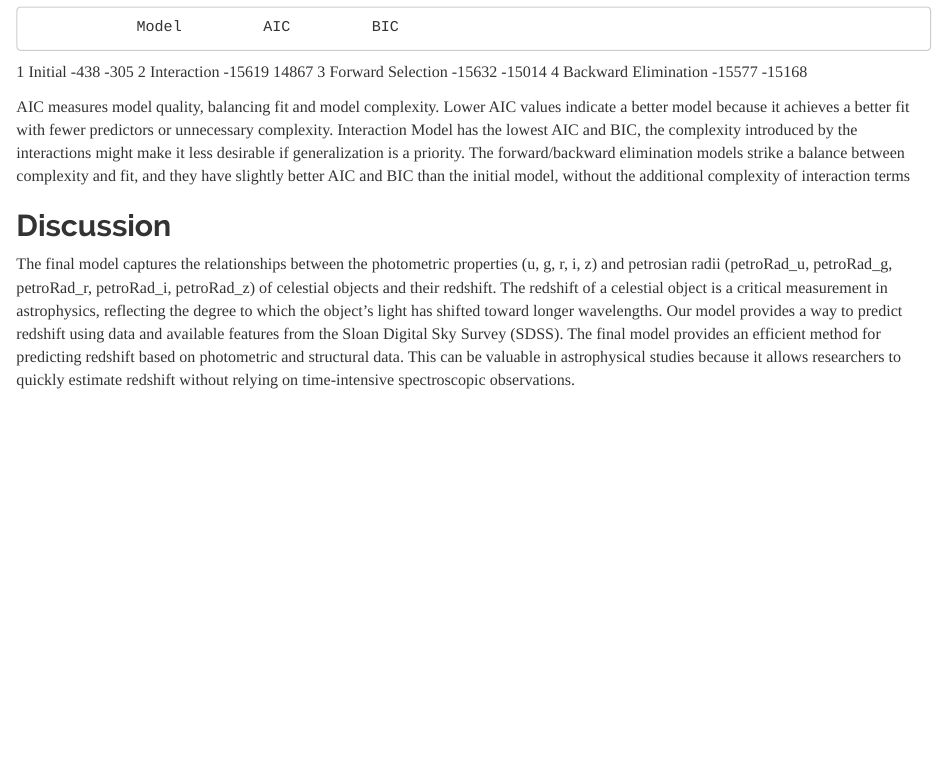
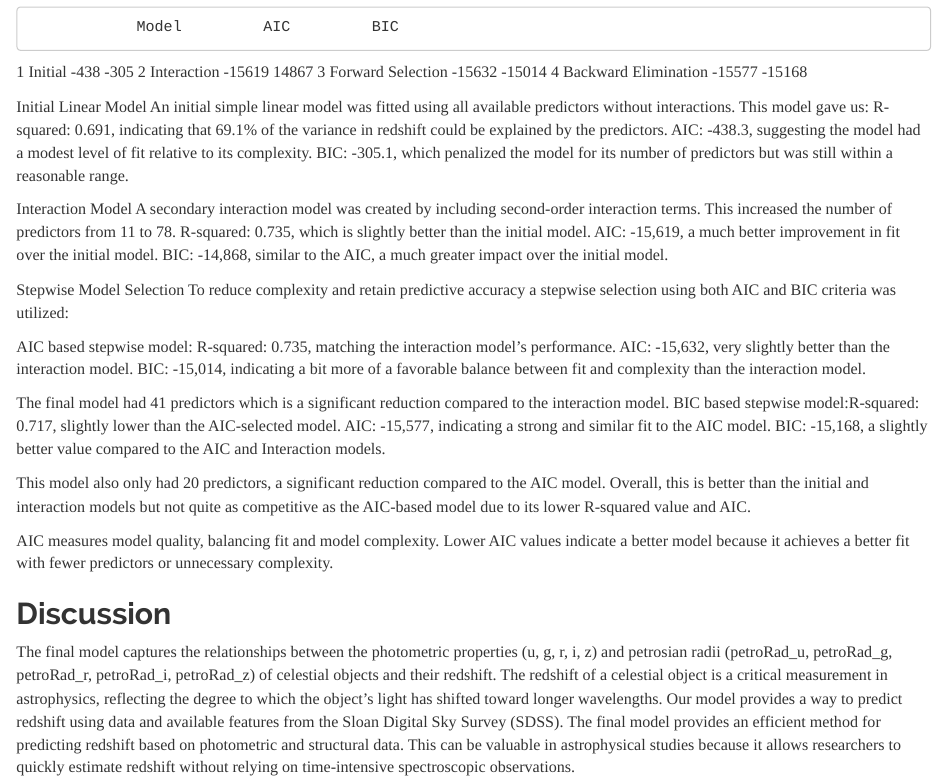
Before and after one commit to Unkwn1/STAT420-Data-Project, an R Markdown document (Analysis.Rmd): the page in a window 1100 px wide, from 5910 px down. Rendered offline with R 4.5, knitr and Pandoc, with nearby package versions; some code elsewhere in the file could not run offline.

Commit message:
Update Analysis.Rmd

```diff
--- a/Analysis.Rmd
+++ b/Analysis.Rmd
@@ -138,10 +138,38 @@ cat("\nThe best model is: ", model_names[best_model_index])
 3    Forward Selection     -15632      -15014
 4 Backward Elimination     -15577      -15168
 
+Initial Linear Model
+An initial simple linear model was fitted using all available predictors without interactions. This model gave us:
+R-squared: 0.691, indicating that 69.1% of the variance in redshift could be explained by the predictors.
+AIC: -438.3, suggesting the model had a modest level of fit relative to its complexity.
+BIC: -305.1, which penalized the model for its number of predictors but was still within a reasonable range.
+
+Interaction Model
+A secondary interaction model was created by including second-order interaction terms. This increased the number of predictors from 11 to 78.
+R-squared: 0.735, which is slightly better than the initial model.
+AIC: -15,619, a much better improvement in fit over the initial model.
+BIC: -14,868, similar to the AIC, a much greater impact over the initial model.
+
+
+Stepwise Model Selection
+To reduce complexity and retain predictive accuracy a stepwise selection using both AIC and BIC criteria was utilized:
+
+AIC based stepwise model:
+R-squared: 0.735, matching the interaction model's performance.
+AIC: -15,632, very slightly better than the interaction model.
+BIC: -15,014, indicating a bit more of a favorable balance between fit and complexity than the interaction model.
+
+The final model had 41 predictors which is a significant reduction compared to the interaction model.
+BIC based stepwise model:R-squared: 0.717, slightly lower than the AIC-selected model.
+AIC: -15,577, indicating a strong and similar fit to the AIC model.
+BIC: -15,168, a slightly better value compared to the AIC and Interaction models.
+
+This model also only had 20 predictors, a significant reduction compared to the AIC model.
+Overall, this is better than the initial and interaction models but not quite as competitive as the AIC-based model due to its lower R-squared value and AIC.
 
 
 
-AIC measures model quality, balancing fit and model complexity. Lower AIC values indicate a better model because it achieves a better fit with fewer predictors or unnecessary complexity. Interaction Model has the lowest AIC and BIC, the complexity introduced by the interactions might make it less desirable if generalization is a priority. The forward/backward elimination models strike a balance between complexity and fit, and they have slightly better AIC and BIC than the initial model, without the additional complexity of interaction terms
+AIC measures model quality, balancing fit and model complexity. Lower AIC values indicate a better model because it achieves a better fit with fewer predictors or unnecessary complexity.
 
 
 ## Discussion
```
